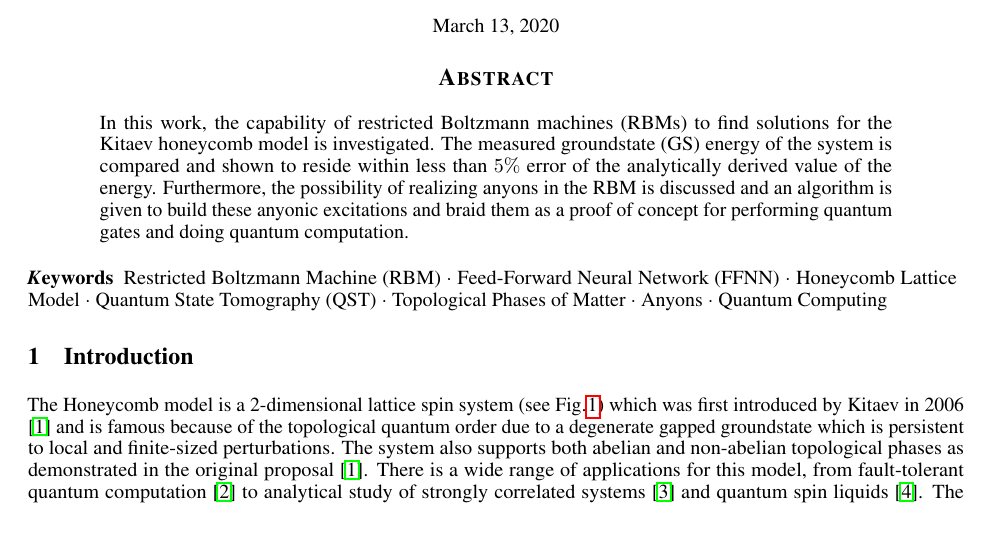
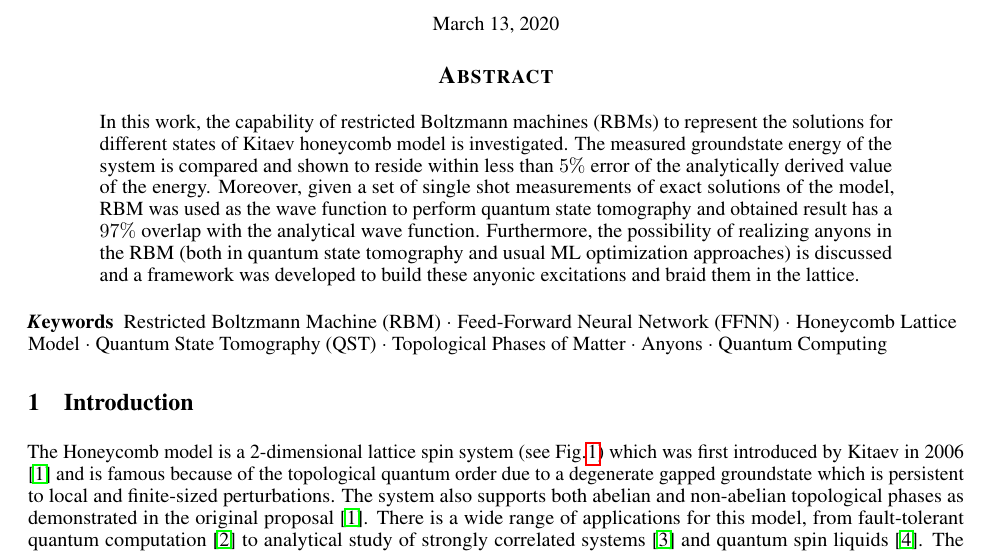
Before and after one commit to mrnp95/TQC, a LaTeX paper (Draft/template.tex): part of page 1 of 18, cut so that both start at the same text, the shorter picture padded with empty space. Compiled offline with pdfLaTeX.

Commit message:
abstract updated

```diff
--- a/Draft/template.tex
+++ b/Draft/template.tex
@@ -94,7 +94,7 @@
 
 \begin{abstract}
 %\lipsum[1]
-In this work, the capability of restricted Boltzmann machines (RBMs) to find solutions for the Kitaev honeycomb model is investigated. The measured groundstate (GS) energy of the system is compared and shown to reside within less than $5\%$ error of the analytically derived value of the energy. Furthermore, the possibility of realizing anyons in the RBM is discussed and an algorithm is given to build these anyonic excitations and braid them as a proof of concept for performing quantum gates and doing quantum computation.
+In this work, the capability of restricted Boltzmann machines (RBMs) to represent the solutions for different states of Kitaev honeycomb model is investigated. The measured groundstate energy of the system is compared and shown to reside within less than $5\%$ error of the analytically derived value of the energy. Moreover, given a set of single shot measurements of exact solutions of the model, RBM was used as the wave function to perform quantum state tomography and obtained result has a $97\%$ overlap with the analytical wave function. Furthermore, the possibility of realizing anyons in the RBM (both in quantum state tomography and usual ML optimization approaches) is discussed and a framework was developed to build these anyonic excitations and braid them in the lattice.
 \end{abstract}
 
 
```
